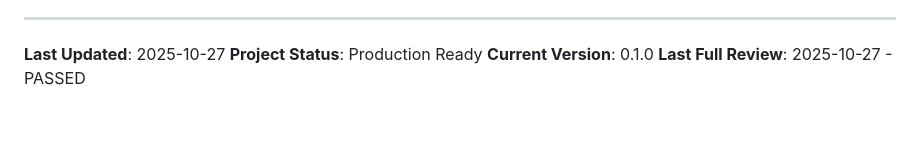
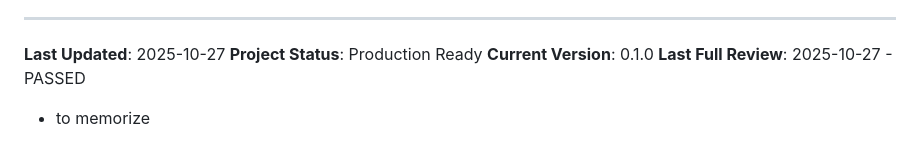
Before and after one commit to daxm/secretsantabot, a Markdown page: CLAUDE.md, the part around the change. GitHub-like rendering; blank space fills up the shorter version.

Commit message:
save memory state

```diff
--- a/CLAUDE.md
+++ b/CLAUDE.md
@@ -378,3 +378,4 @@ A full code and documentation review was completed on 2025-10-27. Results:
 **Project Status**: Production Ready
 **Current Version**: 0.1.0
 **Last Full Review**: 2025-10-27 - PASSED
+- to memorize
```
